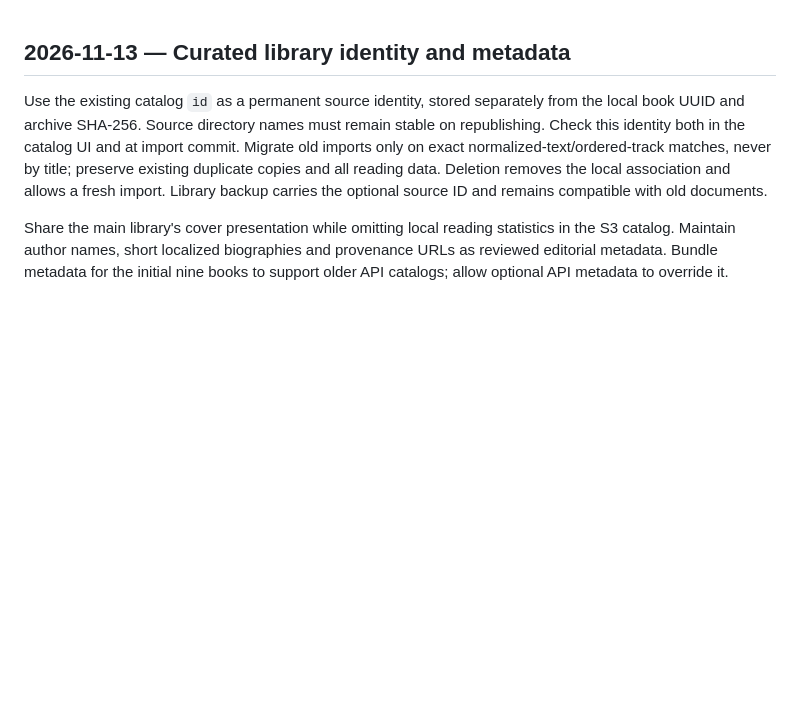
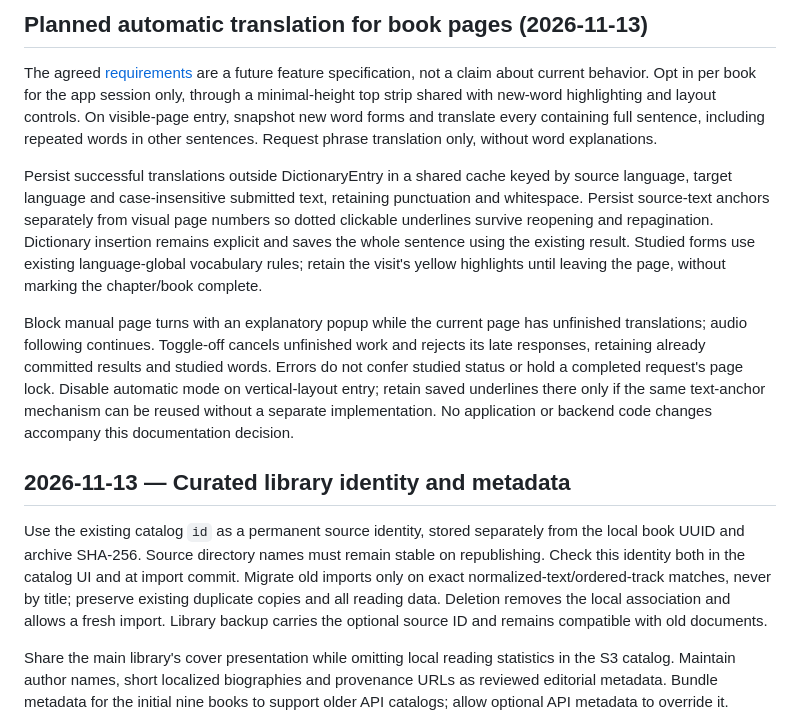
Before and after one commit to rubleuskia/foreignlanguagelearner, a Markdown page: knowledgebase/DECISIONS.md, the part around the change. Drawn GitHub-style; blank space fills up the shorter version.

Commit message:
docs: specify paged reader automatic translation

```diff
--- a/knowledgebase/DECISIONS.md
+++ b/knowledgebase/DECISIONS.md
@@ -1,3 +1,30 @@
+## Planned automatic translation for book pages (2026-11-13)
+
+The agreed [requirements](../docs/AUTO_TRANSLATION_REQUIREMENTS.md) are a future
+feature specification, not a claim about current behavior. Opt in per book for
+the app session only, through a minimal-height top strip shared with new-word
+highlighting and layout controls. On visible-page entry, snapshot new word forms
+and translate every containing full sentence, including repeated words in other
+sentences. Request phrase translation only, without word explanations.
+
+Persist successful translations outside DictionaryEntry in a shared cache keyed
+by source language, target language and case-insensitive submitted text, retaining
+punctuation and whitespace. Persist source-text anchors separately from visual
+page numbers so dotted clickable underlines survive reopening and repagination.
+Dictionary insertion remains explicit and saves the whole sentence using the
+existing result. Studied forms use existing language-global vocabulary rules;
+retain the visit's yellow highlights until leaving the page, without marking the
+chapter/book complete.
+
+Block manual page turns with an explanatory popup while the current page has
+unfinished translations; audio following continues. Toggle-off cancels unfinished
+work and rejects its late responses, retaining already committed results and
+studied words. Errors do not confer studied status or hold a completed request's
+page lock. Disable automatic mode on vertical-layout entry; retain saved
+underlines there only if the same text-anchor mechanism can be reused without
+a separate implementation. No application or backend code changes accompany
+this documentation decision.
+
 ## 2026-11-13 — Curated library identity and metadata
 
 Use the existing catalog `id` as a permanent source identity, stored separately from the local book UUID and archive SHA-256. Source directory names must remain stable on republishing. Check this identity both in the catalog UI and at import commit. Migrate old imports only on exact normalized-text/ordered-track matches, never by title; preserve existing duplicate copies and all reading data. Deletion removes the local association and allows a fresh import. Library backup carries the optional source ID and remains compatible with old documents.
```
Also changed, not shown: docs/AUTO_TRANSLATION_REQUIREMENTS.md (added, +202 -0 lines), knowledgebase/CHANGELOG.md (+14 -0 lines).
